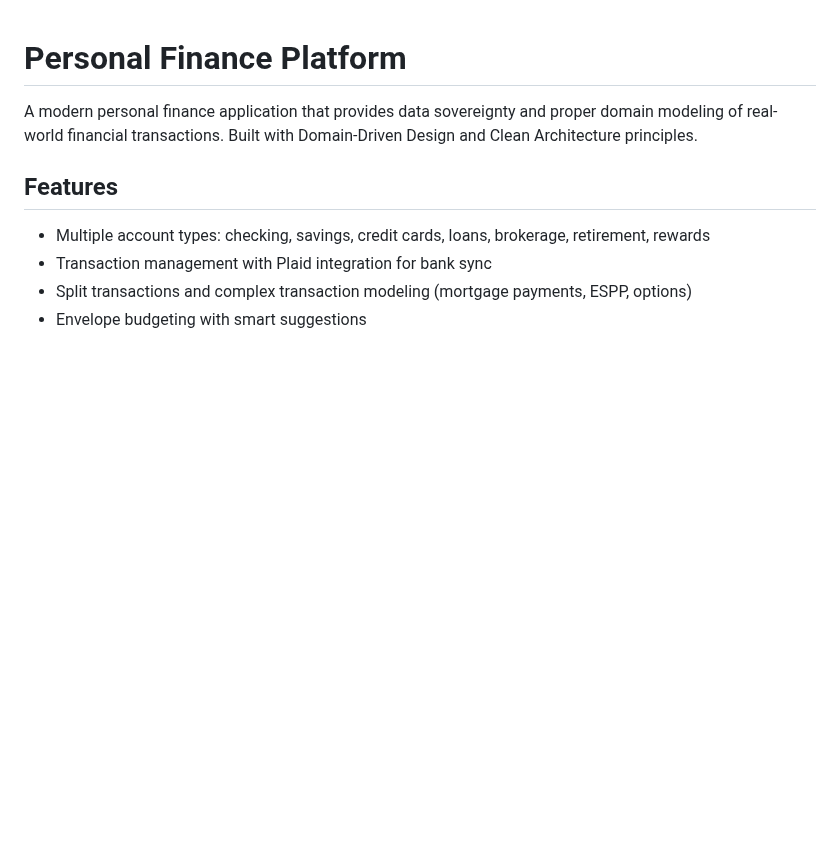
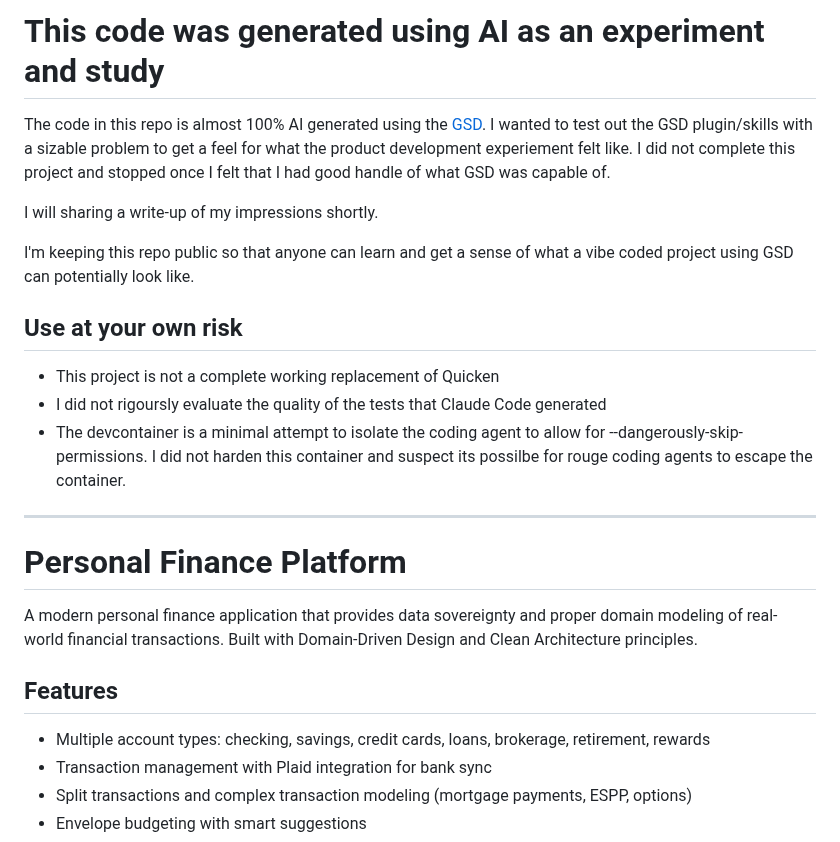
Before and after one commit to galexy/revivo-mk1, a Markdown page: README.md, the part around the change. Rendered like a GitHub page; blank space fills up the shorter version.

Commit message:
Update README with AI generation details and warnings
Added a section about AI generation and project risks.

```diff
--- a/README.md
+++ b/README.md
@@ -1,3 +1,23 @@
+# This code was generated using AI as an experiment and study
+
+The code in this repo is almost 100% AI generated using the [GSD](https://github.com/gsd-build/get-shit-done).
+I wanted to test out the GSD plugin/skills with a sizable problem to get a feel for what the product
+development experiement felt like. I did not complete this project and stopped once I felt that I had
+good handle of what GSD was capable of.
+
+I will sharing a write-up of my impressions shortly.
+
+I'm keeping this repo public so that anyone can learn and get a sense of what a vibe coded
+project using GSD can potentially look like.
+
+## Use at your own risk
+
+- This project is not a complete working replacement of Quicken
+- I did not rigoursly evaluate the quality of the tests that Claude Code generated
+- The devcontainer is a minimal attempt to isolate the coding agent to allow for --dangerously-skip-permissions. I did not harden this container and suspect its possilbe for rouge coding agents to escape the container.
+
+---
+
 # Personal Finance Platform
 
 A modern personal finance application that provides data sovereignty and proper domain modeling of real-world financial transactions. Built with Domain-Driven Design and Clean Architecture principles.
```
